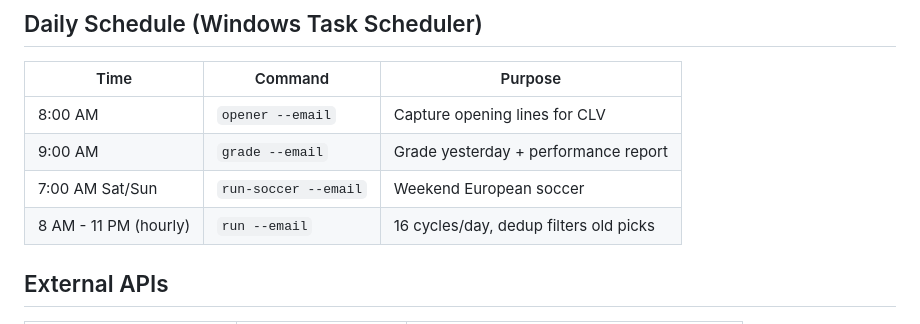
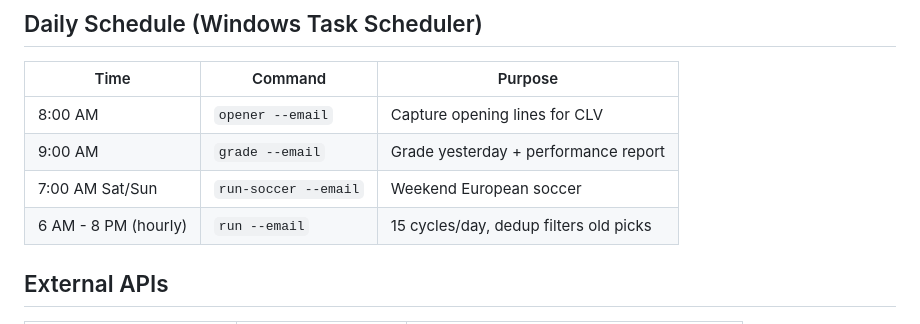
Before and after one commit to scarusillo/scottys-edge, a Markdown page: CLAUDE.md, the part around the change. Rendered like a GitHub page.

Commit message:
Fix CLAUDE.md: daily runs are 6am-8pm (15 cycles), not 8am-11pm
Co-Authored-By: Claude Opus 4.6 (1M context) <noreply@anthropic.com>

```diff
--- a/CLAUDE.md
+++ b/CLAUDE.md
@@ -147,7 +147,7 @@ SQLite at `data/betting_model.db`. Key tables:
 | 8:00 AM | `opener --email` | Capture opening lines for CLV |
 | 9:00 AM | `grade --email` | Grade yesterday + performance report |
 | 7:00 AM Sat/Sun | `run-soccer --email` | Weekend European soccer |
-| 8 AM - 11 PM (hourly) | `run --email` | 16 cycles/day, dedup filters old picks |
+| 6 AM - 8 PM (hourly) | `run --email` | 15 cycles/day, dedup filters old picks |
 
 ## External APIs
 
```
